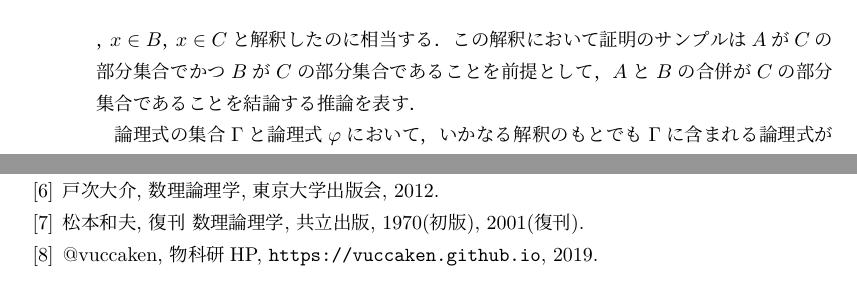
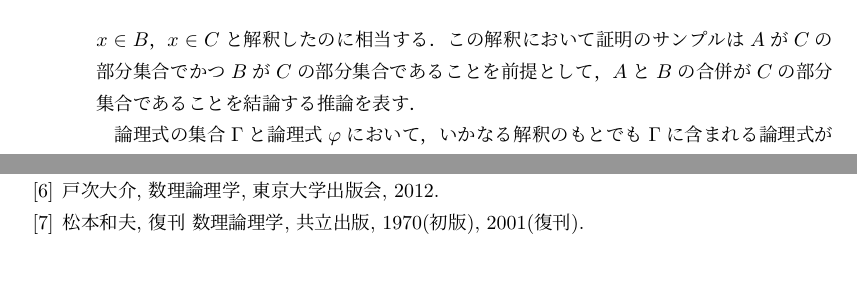
Before and after one commit to vuccaken/kaishi2019, a LaTeX book (tex/yoshida.tex): two parts of pages 22 and 25 of 25, joined at a grey line, cut so that both start at the same text. Compiled offline with pLaTeX and dvipdfmx.

Commit message:
Update yoshida.tex
例会で訂正した分です。push忘れてました

```diff
--- a/tex/yoshida.tex
+++ b/tex/yoshida.tex
@@ -652,7 +652,7 @@ I(\forall x(G(x)\to H(x))=T
 &=[(T，T)\mapsto T，(T，F)\mapsto F，(F，T)\mapsto F，(F，F)\mapsto F](T，T)\\
 &=T
 \end{align*}
-この解釈は，全体集合を$X=\{1，2，3，4，5\}$とし，集合$A，B，C$を$A=\{1，2\}，B=\{1，2，3\}，C=\{1，2，3，4\}$としたとき，$F(x)，G(x)，H(x)$をそれぞれ$x\in A，x\in B，x\in C$と解釈したのに相当する．この解釈において証明のサンプルは$A$が$C$の部分集合でかつ$B$が$C$の部分集合であることを前提として，$A$と$B$の合併が$C$の部分集合であることを結論する推論を表す．\par
+この解釈は，全体集合を$X=\{1，2，3，4，5\}$とし，集合$A，B，C$を$A=\{1, 2\}$，$B=\{1, 2, 3\}$，$C=\{1，2，3，4\}$としたとき，$F(x)，G(x)，H(x)$をそれぞれ$x\in A$，$x\in B$，$x\in C$と解釈したのに相当する．この解釈において証明のサンプルは$A$が$C$の部分集合でかつ$B$が$C$の部分集合であることを前提として，$A$と$B$の合併が$C$の部分集合であることを結論する推論を表す．\par
 論理式の集合$\Gamma$と論理式$\varphi$において，いかなる解釈のもとでも$\Gamma$に含まれる論理式がすべて真ならば，$\varphi$も真となる（すなわち任意の解釈$I$に対して，$I(\gamma)=T(\gamma \in \Gamma)\Rightarrow I(\varphi)=T$）とき，$\varphi$は$\Gamma$の意味論的帰結といって，$\Gamma \models \varphi$とかく．
 
 \section{形式的体系$\mathcal K$の健全性と完全性}
@@ -717,8 +717,6 @@ $I(\gamma)=T(\gamma \in \Gamma)$であることを仮定して$I(\psi \to \varph
   \item 野矢茂樹, 論理学, 東京大学出版会, 1994.
   \item 戸次大介, 数理論理学, 東京大学出版会, 2012.
   \item 松本和夫, 復刊 数理論理学, 共立出版, 1970(初版), 2001(復刊).
-  \item @vuccaken, 物科研HP, \url{https://vuccaken.github.io}, 2019.
 \end{thebibliography}
 
-
 \end{document}
```
